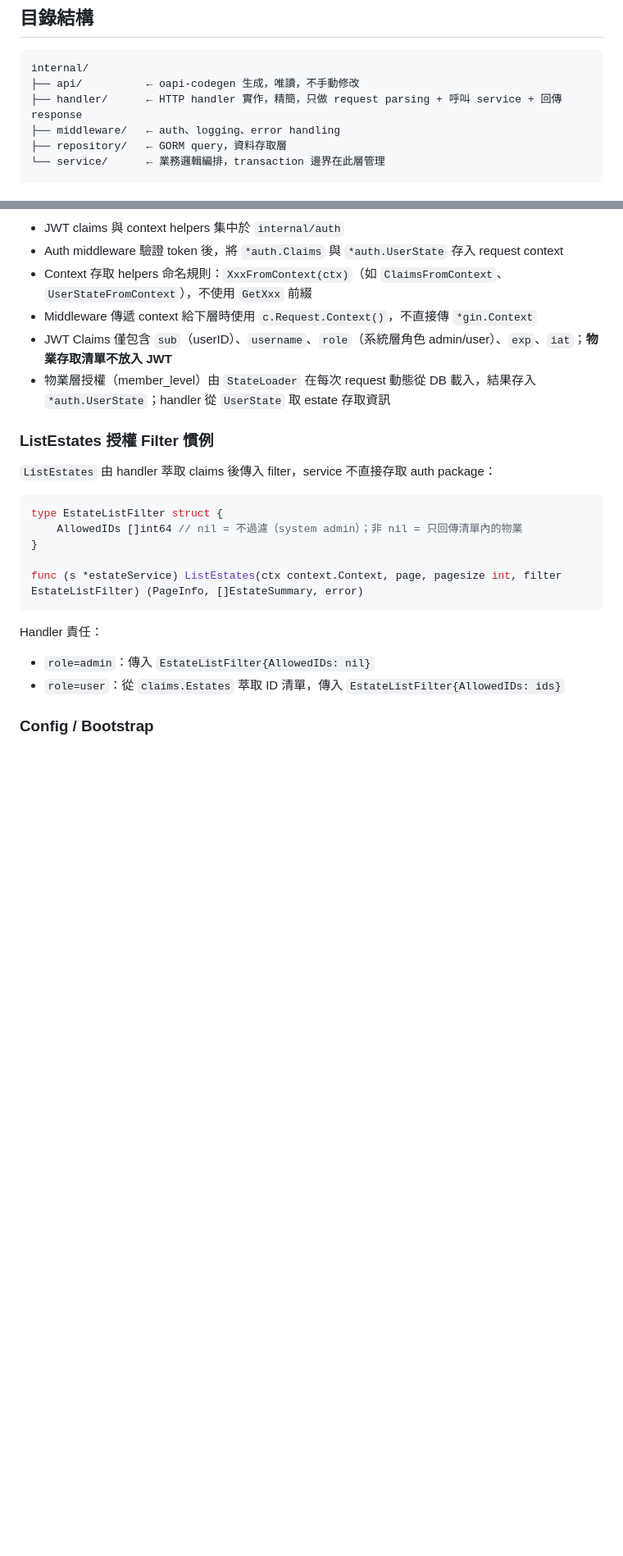
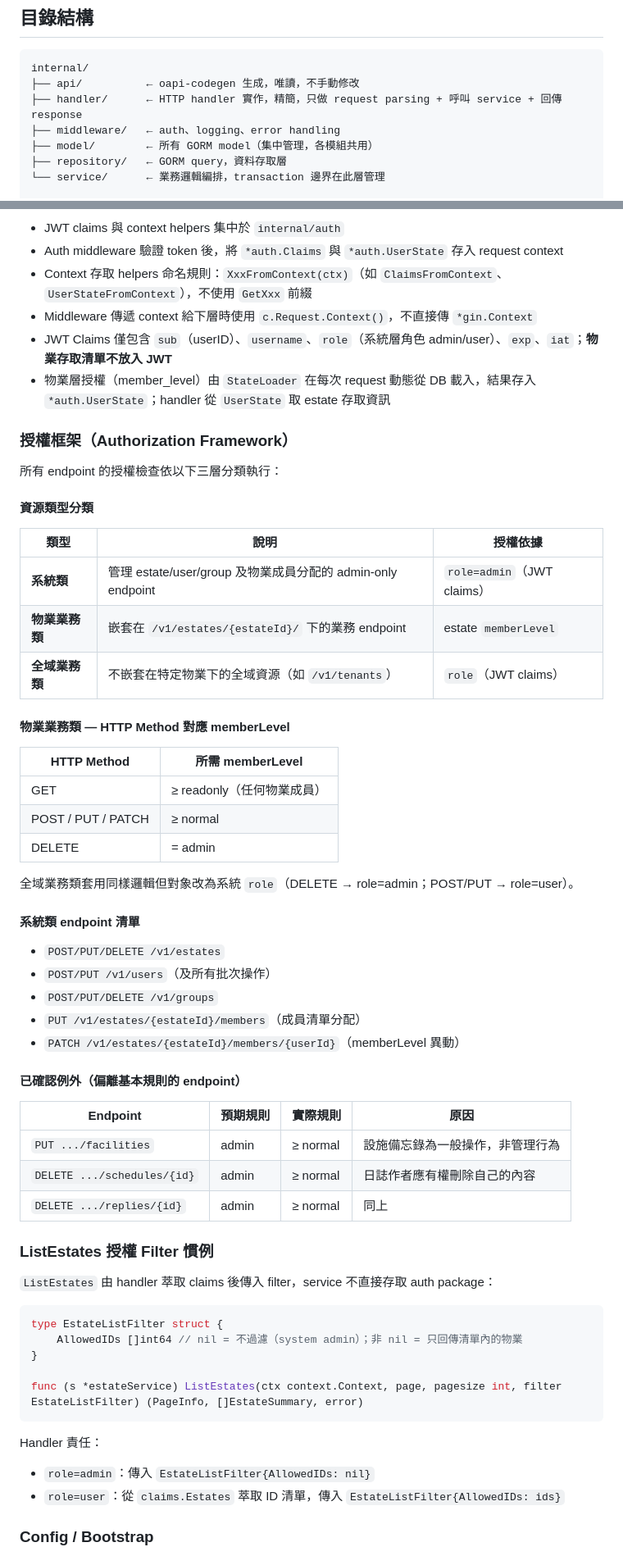
Before and after one commit to ifan0927/stds_backend, a Markdown page: docs/architecture.md, 2 parts joined by grey strips. Shown at 82% size. GitHub-like rendering; blank space fills up the shorter version.

Commit message:
docs: update estate auth method

```diff
--- a/docs/architecture.md
+++ b/docs/architecture.md
@@ -12,6 +12,7 @@ internal/
 ├── api/          ← oapi-codegen 生成，唯讀，不手動修改
 ├── handler/      ← HTTP handler 實作，精簡，只做 request parsing + 呼叫 service + 回傳 response
 ├── middleware/   ← auth、logging、error handling
+├── model/        ← 所有 GORM model（集中管理，各模組共用）
 ├── repository/   ← GORM query，資料存取層
 └── service/      ← 業務邏輯編排，transaction 邊界在此層管理
 
@@ -177,6 +191,44 @@ estateService := service.NewEstateService(
 - JWT Claims 僅包含 `sub`（userID）、`username`、`role`（系統層角色 admin/user）、`exp`、`iat`；**物業存取清單不放入 JWT**
 - 物業層授權（member_level）由 `StateLoader` 在每次 request 動態從 DB 載入，結果存入 `*auth.UserState`；handler 從 `UserState` 取 estate 存取資訊
 
+### 授權框架（Authorization Framework）
+
+所有 endpoint 的授權檢查依以下三層分類執行：
+
+#### 資源類型分類
+
+| 類型 | 說明 | 授權依據 |
+|------|------|--------|
+| **系統類** | 管理 estate/user/group 及物業成員分配的 admin-only endpoint | `role=admin`（JWT claims） |
+| **物業業務類** | 嵌套在 `/v1/estates/{estateId}/` 下的業務 endpoint | estate `memberLevel` |
+| **全域業務類** | 不嵌套在特定物業下的全域資源（如 `/v1/tenants`） | `role`（JWT claims） |
+
+#### 物業業務類 — HTTP Method 對應 memberLevel
+
+| HTTP Method | 所需 memberLevel |
+|-------------|-----------------|
+| GET | ≥ readonly（任何物業成員） |
+| POST / PUT / PATCH | ≥ normal |
+| DELETE | = admin |
+
+全域業務類套用同樣邏輯但對象改為系統 `role`（DELETE → role=admin；POST/PUT → role=user）。
+
+#### 系統類 endpoint 清單
+
+- `POST/PUT/DELETE /v1/estates`
+- `POST/PUT /v1/users`（及所有批次操作）
+- `POST/PUT/DELETE /v1/groups`
+- `PUT /v1/estates/{estateId}/members`（成員清單分配）
+- `PATCH /v1/estates/{estateId}/members/{userId}`（memberLevel 異動）
+
+#### 已確認例外（偏離基本規則的 endpoint）
+
+| Endpoint | 預期規則 | 實際規則 | 原因 |
+|----------|----------|----------|------|
+| `PUT .../facilities` | admin | ≥ normal | 設施備忘錄為一般操作，非管理行為 |
+| `DELETE .../schedules/{id}` | admin | ≥ normal | 日誌作者應有權刪除自己的內容 |
+| `DELETE .../replies/{id}` | admin | ≥ normal | 同上 |
+
 ### ListEstates 授權 Filter 慣例
 
 `ListEstates` 由 handler 萃取 claims 後傳入 filter，service 不直接存取 auth package：
```
Also changed, not shown: other parts of docs/architecture.md (+14 -1 lines), docs/design/api-info.md (+30 -30 lines).
